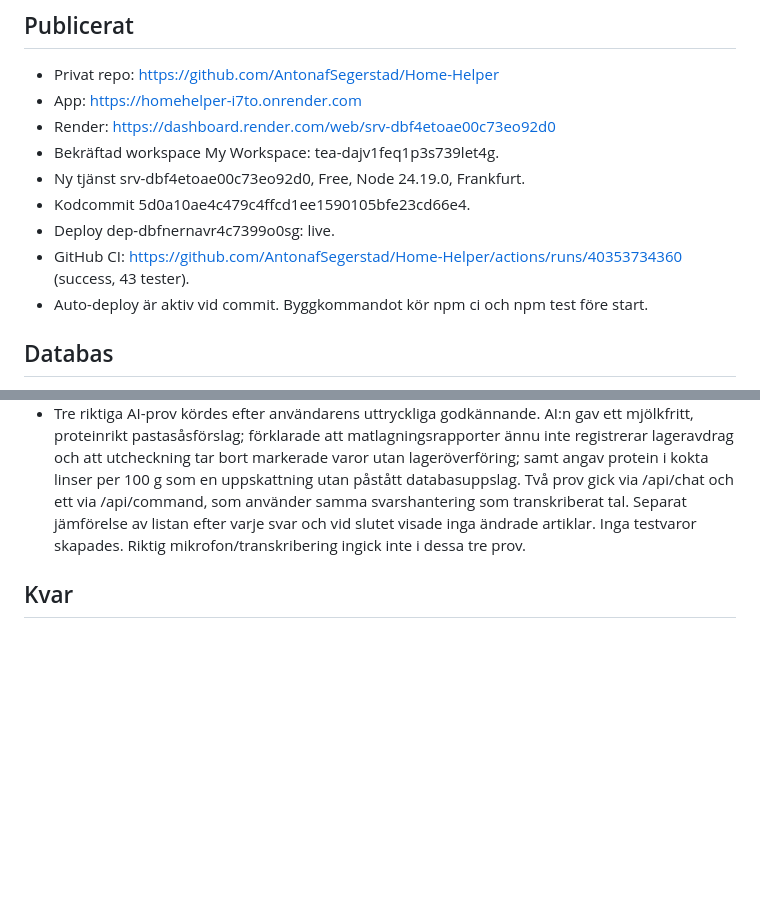
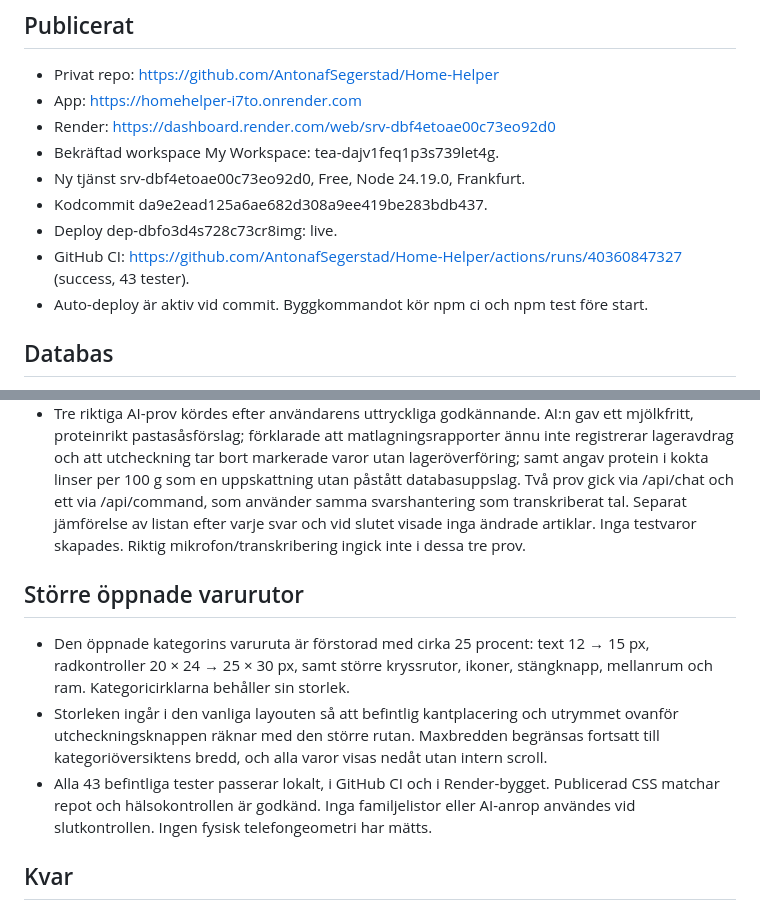
Before and after one commit to AntonafSegerstad/matglad, a Markdown page: DEPLOYMENT.md, 2 parts joined by grey strips. GitHub-like rendering; blank space fills up the shorter version.

Commit message:
Record verified larger item panels [skip render]

```diff
--- a/DEPLOYMENT.md
+++ b/DEPLOYMENT.md
@@ -8,9 +8,9 @@ Verifierad 2026-10-26.
 - Render: https://dashboard.render.com/web/srv-dbf4etoae00c73eo92d0
 - Bekräftad workspace My Workspace: tea-dajv1feq1p3s739let4g.
 - Ny tjänst srv-dbf4etoae00c73eo92d0, Free, Node 24.19.0, Frankfurt.
-- Kodcommit 5d0a10ae4c479c4ffcd1ee1590105bfe23cd66e4.
-- Deploy dep-dbfnernavr4c7399o0sg: live.
-- GitHub CI: https://github.com/AntonafSegerstad/Home-Helper/actions/runs/40353734360 (success, 43 tester).
+- Kodcommit da9e2ead125a6ae682d308a9ee419be283bdb437.
+- Deploy dep-dbfo3d4s728c73cr8img: live.
+- GitHub CI: https://github.com/AntonafSegerstad/Home-Helper/actions/runs/40360847327 (success, 43 tester).
 - Auto-deploy är aktiv vid commit. Byggkommandot kör npm ci och npm test före start.
 
 ## Databas
@@ -91,6 +91,11 @@ Verifierad 2026-10-26.
 - Render är live, /healthz svarar med ok=true, storage=postgres och voiceEnabled=true. Publicerad app.js matchar repot. Inga runtime-fel hittades. Inga familjers listor hämtades eller ändrades under denna slutkontroll.
 - Tre riktiga AI-prov kördes efter användarens uttryckliga godkännande. AI:n gav ett mjölkfritt, proteinrikt pastasåsförslag; förklarade att matlagningsrapporter ännu inte registrerar lageravdrag och att utcheckning tar bort markerade varor utan lageröverföring; samt angav protein i kokta linser per 100 g som en uppskattning utan påstått databasuppslag. Två prov gick via /api/chat och ett via /api/command, som använder samma svarshantering som transkriberat tal. Separat jämförelse av listan efter varje svar och vid slutet visade inga ändrade artiklar. Inga testvaror skapades. Riktig mikrofon/transkribering ingick inte i dessa tre prov.
 
+## Större öppnade varurutor
+- Den öppnade kategorins varuruta är förstorad med cirka 25 procent: text 12 → 15 px, radkontroller 20 × 24 → 25 × 30 px, samt större kryssrutor, ikoner, stängknapp, mellanrum och ram. Kategoricirklarna behåller sin storlek.
+- Storleken ingår i den vanliga layouten så att befintlig kantplacering och utrymmet ovanför utcheckningsknappen räknar med den större rutan. Maxbredden begränsas fortsatt till kategoriöversiktens bredd, och alla varor visas nedåt utan intern scroll.
+- Alla 43 befintliga tester passerar lokalt, i GitHub CI och i Render-bygget. Publicerad CSS matchar repot och hälsokontrollen är godkänd. Inga familjelistor eller AI-anrop användes vid slutkontrollen. Ingen fysisk telefongeometri har mätts.
+
 ## Kvar
 1. Verifiera riktigt svenskt tal via mobilens mikrofon.
 2. Nyckeln är konfigurerad och AI-kopplingen verifierad; ingen ytterligare nyckelinmatning behövs.
```
